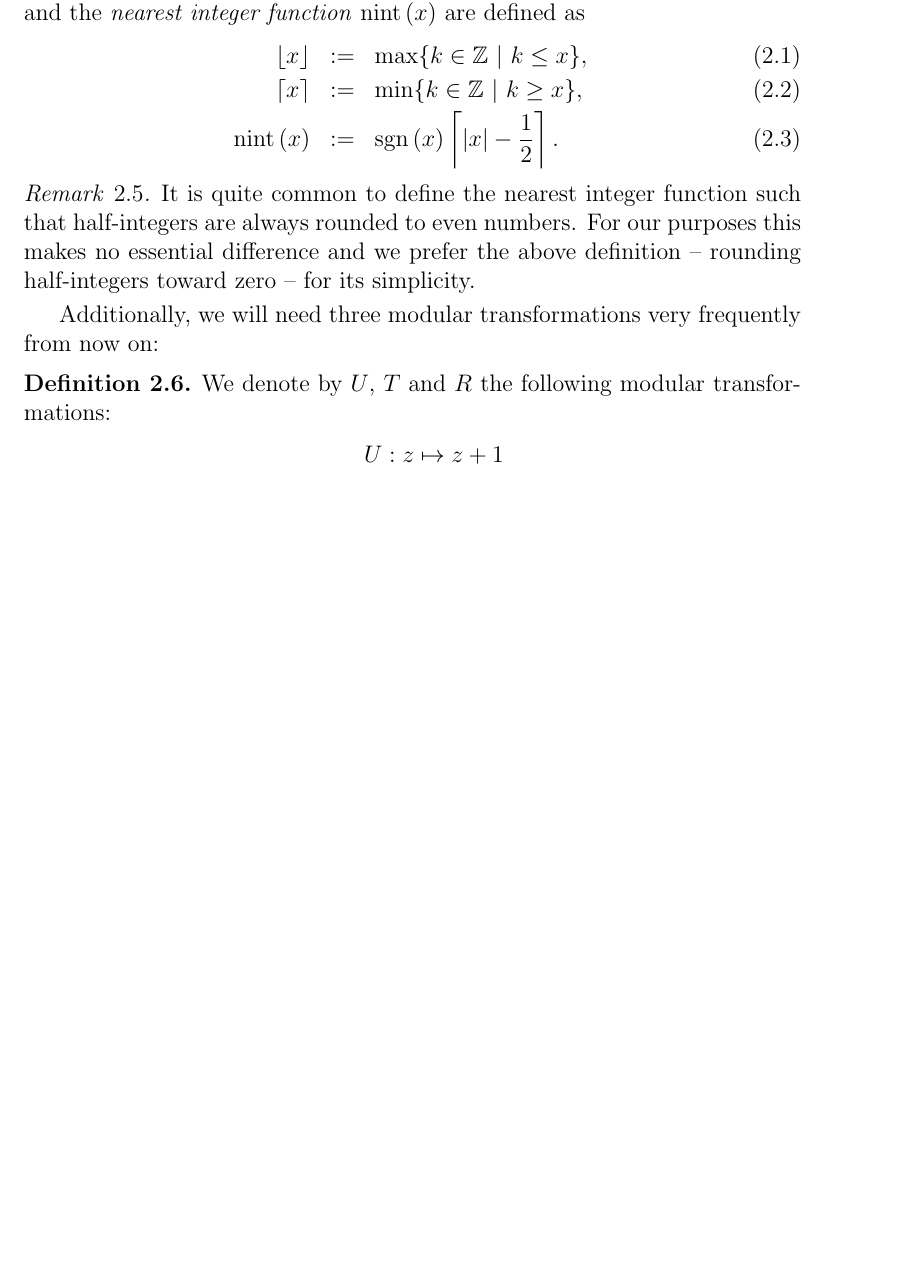
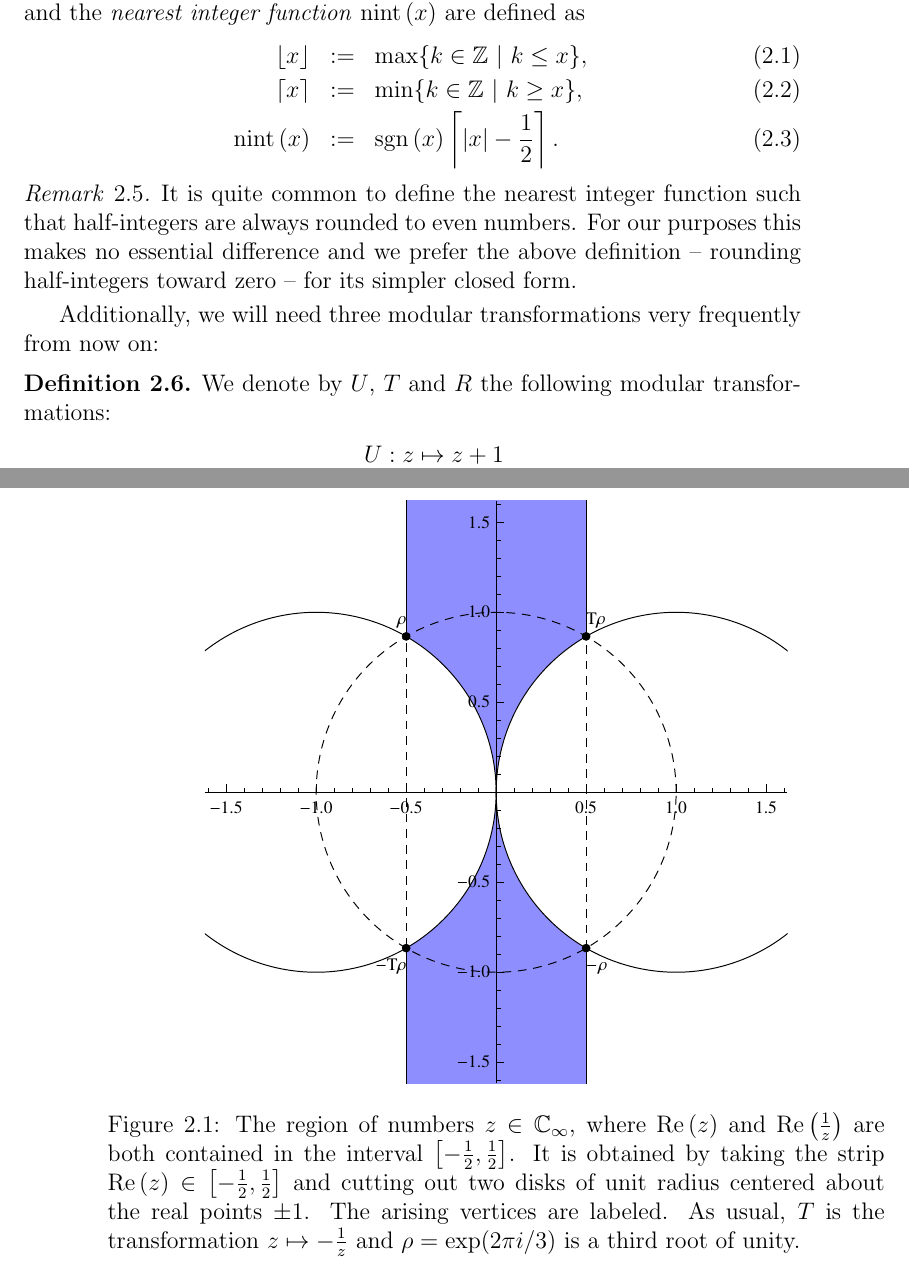
Before and after one commit to RafaelMri/ModularGroup, a LaTeX document (tex/main.tex, which reads tex/sec-modgrp.tex, tex/sub-fundomtess.tex): part of page 25 of 47 before the commit and two parts of pages 25 and 38 of 48 after it, the two joined at a grey line, cut so that both start at the same text, the shorter picture padded with empty space. Compiled offline with LaTeX, dvips and Ghostscript; the source files are stored in an older character set and shown here as Unicode.

Commit message:
added minimal region plot

```diff
--- a/tex/sec-modgrp.tex
+++ b/tex/sec-modgrp.tex
@@ -56,7 +56,7 @@ For $x \in \R$, the \emph{floor function} $\floor{x}$, the \emph{ceiling functio
 \end{definition}
 
 \begin{remark}
-It is quite common to define the nearest integer function such that half-integers are always rounded to even numbers. For our purposes this makes no essential difference and we prefer the above definition -- rounding half-integers toward zero -- for its simplicity.
+It is quite common to define the nearest integer function such that half-integers are always rounded to even numbers. For our purposes this makes no essential difference and we prefer the above definition -- rounding half-integers toward zero -- for its simpler closed form.
 \end{remark}
 
 Additionally, we will need three modular transformations very frequently from now on:
--- a/tex/sub-fundomtess.tex
+++ b/tex/sub-fundomtess.tex
@@ -109,6 +109,13 @@ TU^{-e_n} \cdots TU^{-e_1} TU^{-e_0} x_0 = x_n.
 \end{equation*}
 The vector $x_n$ has minimal $\eucnorm{\cdot}$-norm in $O_{u,v}$. Obviously also the vector $\inv{T}x_n$ has this property and we may therefore define $B$ as in ($\ref{eqn_FunDomUVMinMat}$).
 
+\begin{figure}
+\centering
+\includegraphics[width=0.75\textwidth]{figures/minimal-region}
+\caption{The region of numbers $z \in \EC$, where $\Re{z}$ and $\Re{\reci{z}}$ are both contained in the interval $\left[-\half{1},\half{1}\right]$. It is obtained by taking the strip $\Re{z} \in \left[-\half{1},\half{1}\right]$ and cutting out two disks of unit radius centered about the real points $\pm 1$. The arising vertices are labeled. As usual, $T$ is the transformation $z \mapsto -\reci{z}$ and $\rho = \exp(2 \pi \ii / 3)$ is a third root of unity.}
+\label{fig_MinimalRegion}
+\end{figure}
+
 \todo{32}{Argument for minimality of $x_n$ missing.}
 \end{proof}
 
```
Also changed, not shown: tex/figures/minimal-region.eps (added), tex/sec-modgrp.tex (2 more changed lines), 2 other files.
